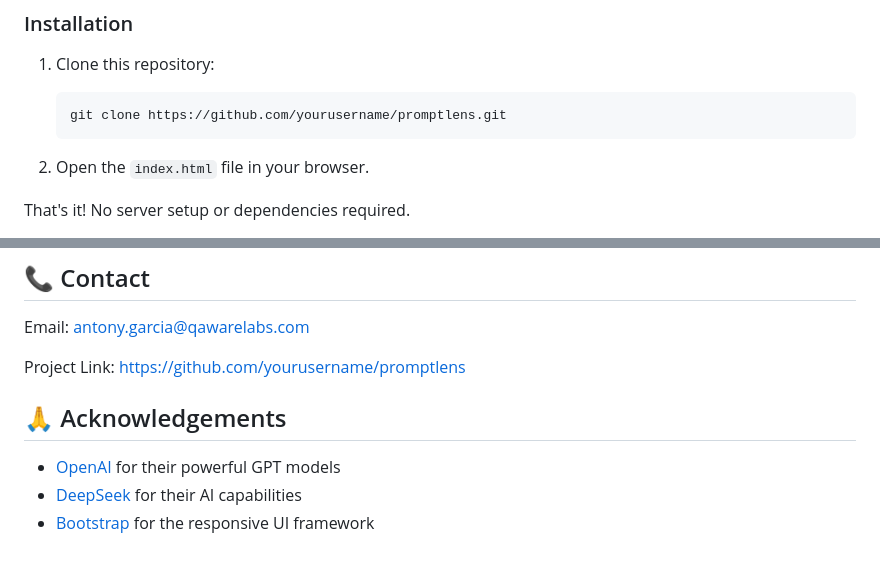
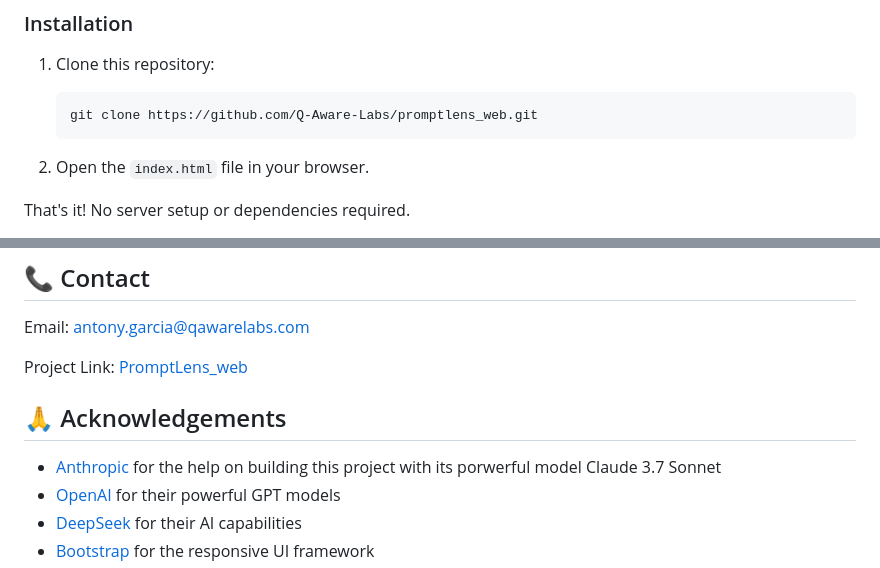
Before and after one commit to Q-Aware-Labs/promptlens_web, a Markdown page: README.md, 2 parts joined by grey strips. GitHub-like rendering.

Commit message:
minor updates on readme file

````diff
--- a/README.md
+++ b/README.md
@@ -42,7 +42,7 @@ PromptLens supports a wide range of prompt engineering techniques:
 
 1. Clone this repository:
    ```bash
-   git clone https://github.com/yourusername/promptlens.git
+   git clone https://github.com/Q-Aware-Labs/promptlens_web.git
    ```
 
 2. Open the `index.html` file in your browser.
@@ -90,10 +90,11 @@ Contributions are welcome! Please feel free to submit a Pull Request.
 
 Email: antony.garcia@qawarelabs.com
 
-Project Link: [https://github.com/yourusername/promptlens](https://github.com/yourusername/promptlens)
+Project Link: [PromptLens_web](https://github.com/Q-Aware-Labs/promptlens_web)
 
 ## 🙏 Acknowledgements
 
+- [Anthropic](https://anthropic.com/) for the help on building this project with its porwerful model Claude 3.7 Sonnet
 - [OpenAI](https://openai.com/) for their powerful GPT models
 - [DeepSeek](https://deepseek.com/) for their AI capabilities
 - [Bootstrap](https://getbootstrap.com/) for the responsive UI framework
````
Also changed, not shown: other parts of README.md (+1 -1 lines).
